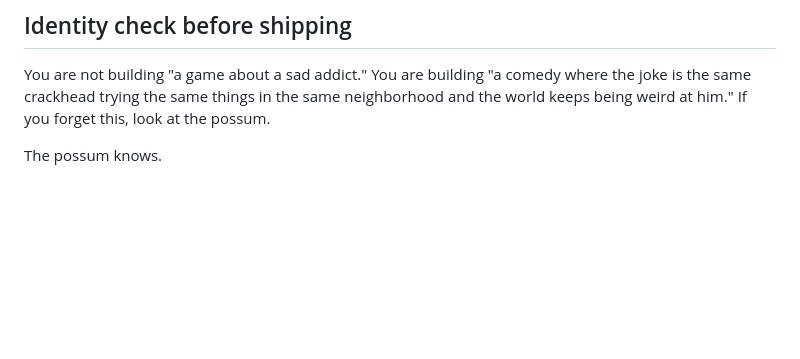
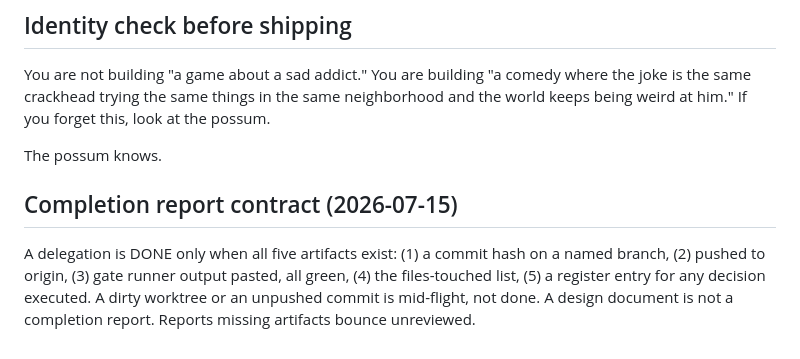
Before and after one commit to Sovereignprime357/rock-bottom, a Markdown page: AGENTS.md, the part around the change. Rendered like a GitHub page; blank space fills up the shorter version.

Commit message:
AGENTS: completion report contract - done means pushed, green, reported

```diff
--- a/AGENTS.md
+++ b/AGENTS.md
@@ -172,3 +172,8 @@ Short questions get short answers. Deep questions get systems-level answers. Don
 You are not building "a game about a sad addict." You are building "a comedy where the joke is the same crackhead trying the same things in the same neighborhood and the world keeps being weird at him." If you forget this, look at the possum.
 
 The possum knows.
+
+
+## Completion report contract (2026-07-15)
+
+A delegation is DONE only when all five artifacts exist: (1) a commit hash on a named branch, (2) pushed to origin, (3) gate runner output pasted, all green, (4) the files-touched list, (5) a register entry for any decision executed. A dirty worktree or an unpushed commit is mid-flight, not done. A design document is not a completion report. Reports missing artifacts bounce unreviewed.
```
